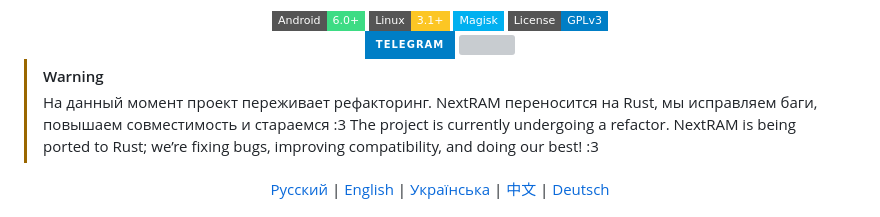
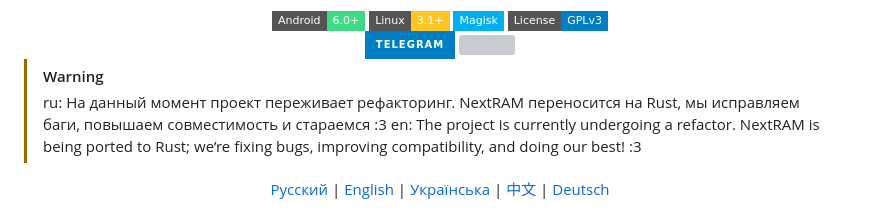
Before and after one commit to Rexamm1t/NextRAM, a Markdown page: README.md, the part around the change. Rendered like a GitHub page; badges without logos; grey boxes are pictures that could not be loaded.

Commit message:
small format changes in README

```diff
--- a/README.md
+++ b/README.md
@@ -18,7 +18,9 @@
 
 
 > [!WARNING]
+> ru:
 > На данный момент проект переживает рефакторинг. NextRAM переносится на Rust, мы исправляем баги, повышаем совместимость и стараемся :3
+> en:
 > The project is currently undergoing a refactor. NextRAM is being ported to Rust; we’re fixing bugs, improving compatibility, and doing our best! :3
 
 <div align="center">
```
